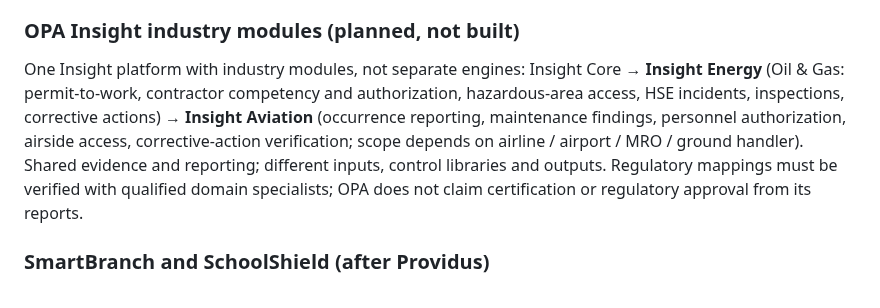
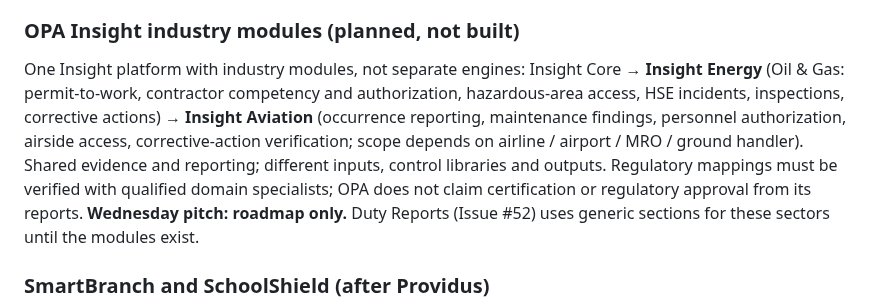
Before and after one commit to Wesley055/opa-security-awareness-app, a Markdown page: docs/BACKLOG.md, the part around the change. Rendered like a GitHub page.

```diff
--- a/docs/BACKLOG.md
+++ b/docs/BACKLOG.md
@@ -102,7 +102,7 @@ Done overnight: SMS fixed (API `79b6120`), APK vc23 + iOS build 7 built, pilot f
 - Demo data is **data, not code**: no "demo" names exist in the Command Center code. Replace by creating the real pilot estate and staff accounts; deactivate (never delete) demo users/estates so the audit trail stays intact.
 
 ### OPA Insight industry modules (planned, not built)
-One Insight platform with industry modules, not separate engines: Insight Core → **Insight Energy** (Oil & Gas: permit-to-work, contractor competency and authorization, hazardous-area access, HSE incidents, inspections, corrective actions) → **Insight Aviation** (occurrence reporting, maintenance findings, personnel authorization, airside access, corrective-action verification; scope depends on airline / airport / MRO / ground handler). Shared evidence and reporting; different inputs, control libraries and outputs. Regulatory mappings must be verified with qualified domain specialists; OPA does not claim certification or regulatory approval from its reports.
+One Insight platform with industry modules, not separate engines: Insight Core → **Insight Energy** (Oil & Gas: permit-to-work, contractor competency and authorization, hazardous-area access, HSE incidents, inspections, corrective actions) → **Insight Aviation** (occurrence reporting, maintenance findings, personnel authorization, airside access, corrective-action verification; scope depends on airline / airport / MRO / ground handler). Shared evidence and reporting; different inputs, control libraries and outputs. Regulatory mappings must be verified with qualified domain specialists; OPA does not claim certification or regulatory approval from its reports. **Wednesday pitch: roadmap only.** Duty Reports (Issue #52) uses generic sections for these sectors until the modules exist.
 
 ### SmartBranch and SchoolShield (after Providus)
 - [ ] One-page product specs (no code yet): users, five core workflows, OPA reuse, new pieces, Nigerian operating conditions.
```
Also changed, not shown: docs/design/2026-10-19-duty-reports-and-staff-profiles.md (+3 -1 lines).
